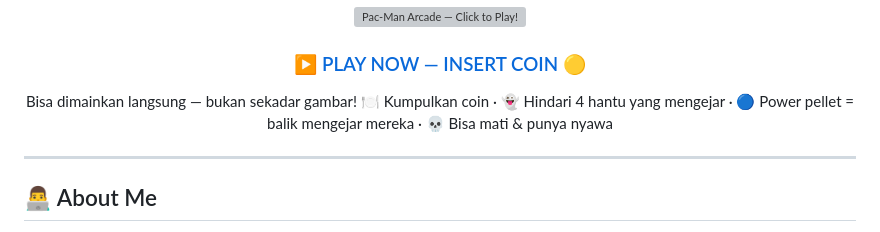
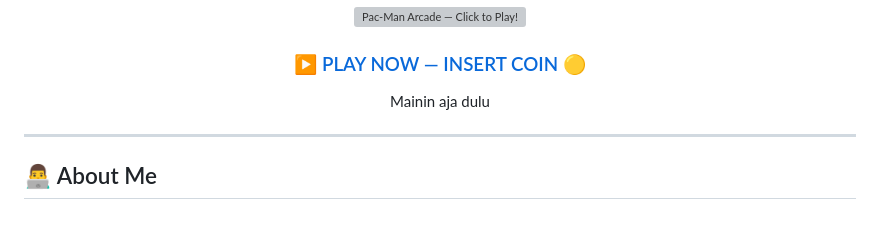
Before and after one commit to haqqirahman/haqqirahman, a Markdown page: README.md, the part around the change. Drawn GitHub-style; grey boxes are pictures that could not be loaded.

Commit message:
Revise gameplay instructions in README
Updated gameplay description for clarity.

```diff
--- a/README.md
+++ b/README.md
@@ -26,7 +26,7 @@ Building secure infrastructure, automation tools, and intelligent applications.
 
 ### ▶ [PLAY NOW — INSERT COIN](https://haqqirahman.github.io/haqqirahman/game/) 🟡
 
-Bisa dimainkan langsung — bukan sekadar gambar! 🍽️ Kumpulkan coin · 👻 Hindari 4 hantu yang mengejar · 🔵 Power pellet = balik mengejar mereka · 💀 Bisa mati & punya nyawa
+Mainin aja dulu
 
 </div>
 
```
